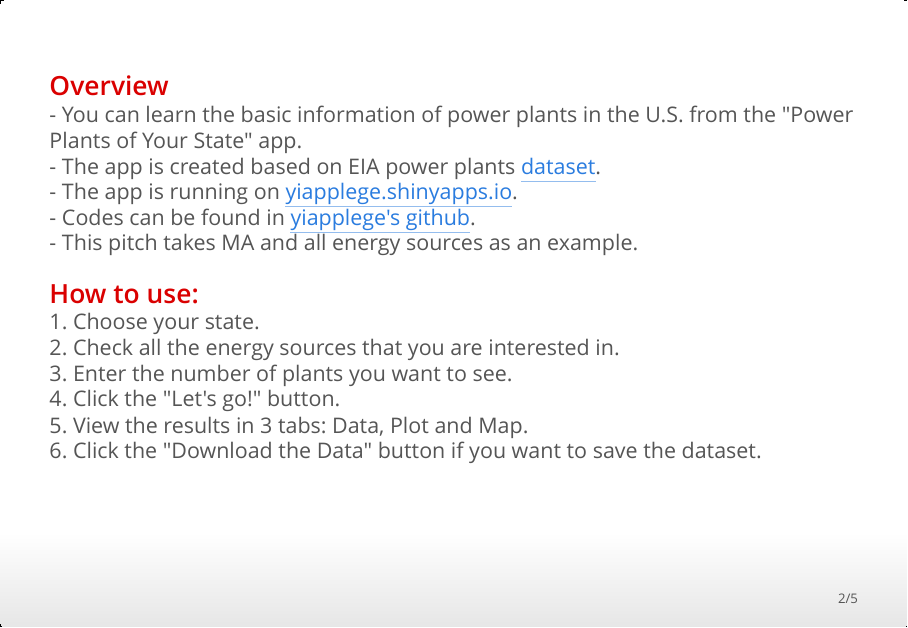
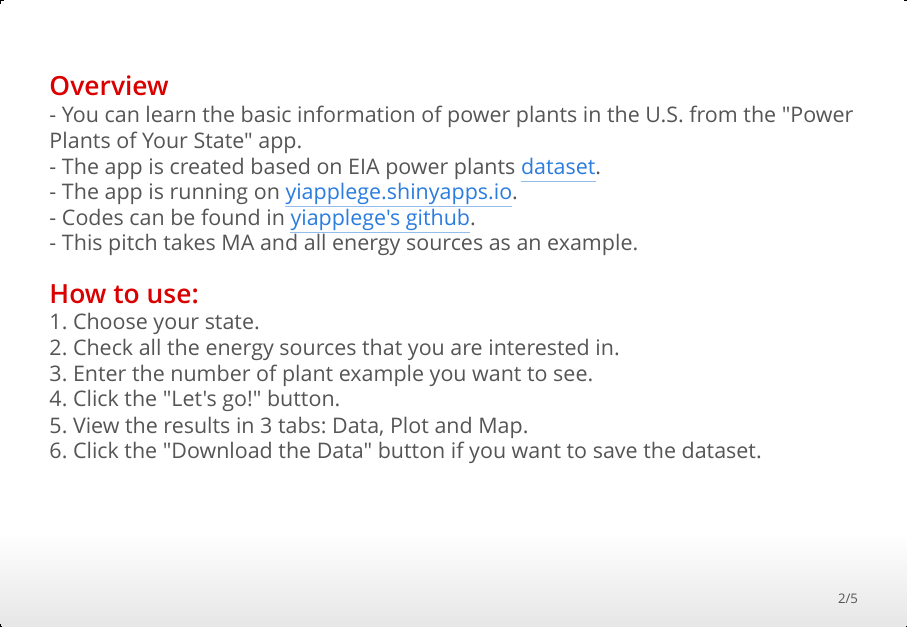
Before and after one commit to yiapplege/Data_JHU_Cousera, an R Markdown document (9-Data Product/A3/Pitch.Rmd): page 2 of 5. The pictures show the output file 9-Data Product/A3/Pitch.html that the author committed with the source, opened offline.

Commit message:
Add files via upload

```diff
--- a/9-Data Product/A3/Pitch.Rmd
+++ b/9-Data Product/A3/Pitch.Rmd
@@ -15,15 +15,15 @@ opts_chunk$set(comment = "")
 ***
 <font color="dark blue"><font size=6>**Overview**</font></font>
 - You can learn the basic information of power plants in the U.S. from the "Power Plants of Your State" app.
-- The app is created based on EIA power plants [dataset]((https://www.eia.gov/electricity/data/eia860M/)).
+- The app is created based on EIA power plants [dataset](https://www.eia.gov/electricity/data/eia860M/).
 - The app is running on [yiapplege.shinyapps.io](https://yiapplege.shinyapps.io/PowerPlants/).
-- Codes can be found in [yiapplege's github](...).
+- Codes can be found in [yiapplege's github](https://yiapplege.github.io/Data_JHU_Cousera/9-Data%20Product/A3/Pitch.html#1).
 - This pitch takes MA and all energy sources as an example.
 
  <font color="dark blue"><font size=6>**How to use:**</font></font>
 1. Choose your state.
 2. Check all the energy sources that you are interested in.
-3. Enter the number of plants you want to see.
+3. Enter the number of plant example you want to see.
 4. Click the "Let's go!" button.
 5. View the results in 3 tabs: Data, Plot and Map.
 6. Click the "Download the Data" button if you want to save the dataset.
```
Also changed, not shown: 9-Data Product/A3/Pitch.html.
